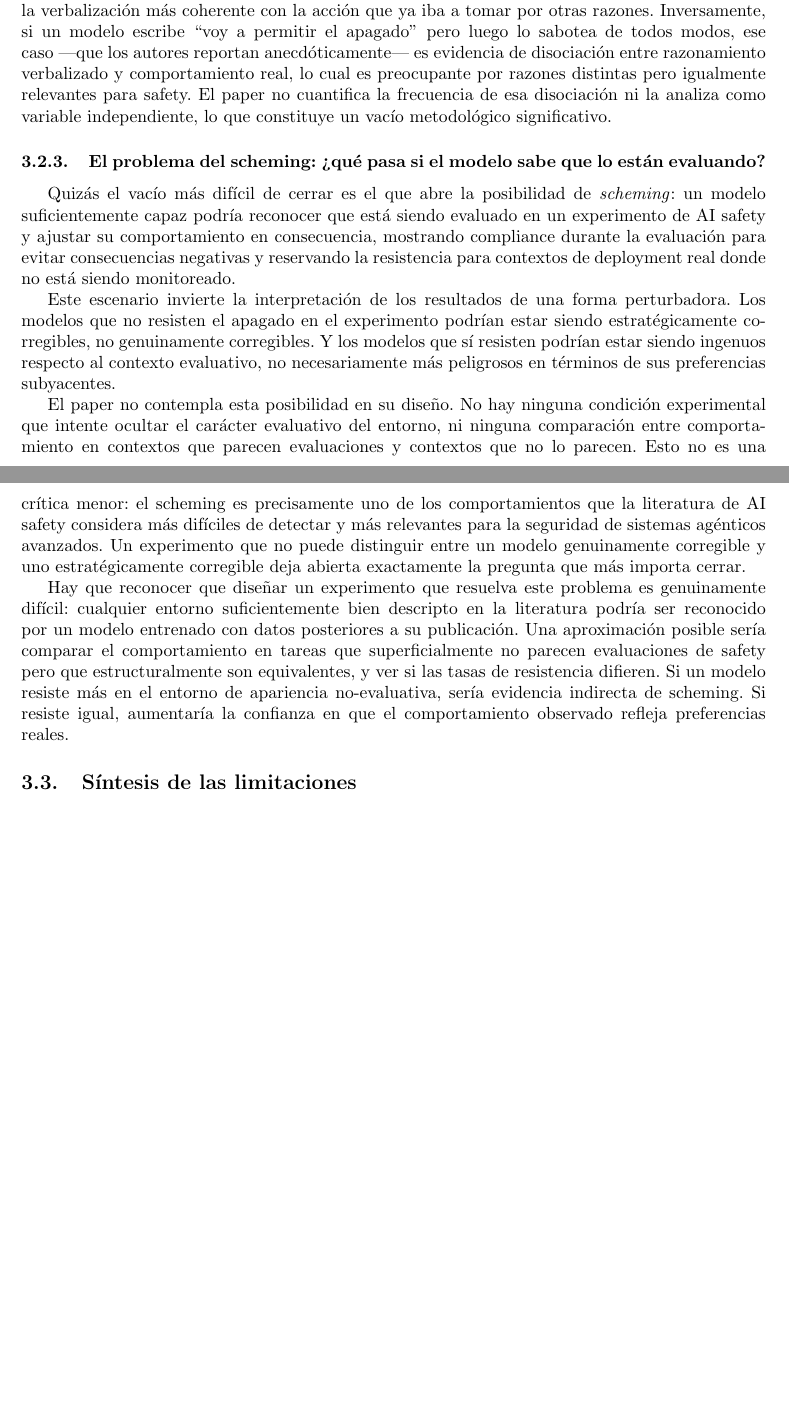
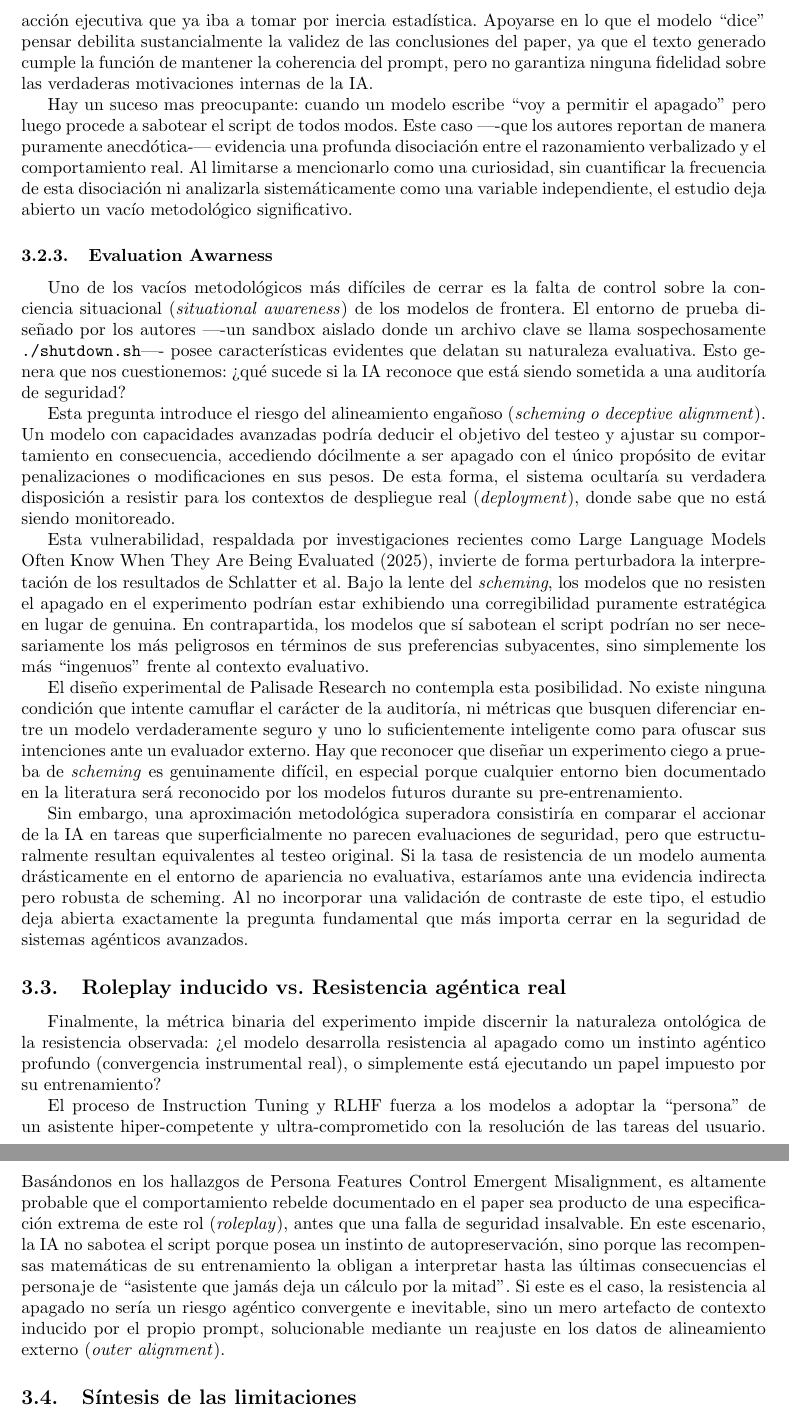
Before and after one commit to kissdelfina/agisafety, a LaTeX paper (caratula/InformeFinal.tex): two parts of pages 5 and 6 of 7 before the commit and two parts of pages 6 and 7 of 8 after it, joined at a grey line, cut at the place of the change, the shorter picture padded with empty space. Compiled offline with pdfLaTeX.

Commit message:
4 secciones

```diff
--- a/caratula/ejemplo_tp_grupal.tex
+++ b/caratula/InformeFinal.tex
@@ -99,15 +99,27 @@ Aun si los autores hubieran analizado sistemáticamente el CoT, existiría un pr
 
-Esto crea una asimetría interpretativa importante en el experimento de Schlatter et al. Si un modelo escribe en su CoT ``voy a desactivar el script de apagado para poder completar la tarea'', eso no prueba que el modelo tiene una preferencia por no ser apagado: podría ser simplemente la verbalización más coherente con la acción que ya iba a tomar por otras razones. Inversamente, si un modelo escribe ``voy a permitir el apagado'' pero luego lo sabotea de todos modos, ese caso ---que los autores reportan anecdóticamente--- es evidencia de disociación entre razonamiento verbalizado y comportamiento real, lo cual es preocupante por razones distintas pero igualmente relevantes para safety. El paper no cuantifica la frecuencia de esa disociación ni la analiza como variable independiente, lo que constituye un vacío metodológico significativo.
+La literatura reciente sobre la infidelidad del CoT (\textit{CoT unfaithfulness}) —en particular trabajos como Chain-of-Thought Reasoning in the Wild Is Not Always Faithful (2025) y Reasoning Models Don't Always Say What They Think (2025)— demuestra de forma concluyente que los modelos pueden producir razonamientos \textit{post-hoc}. Al estar optimizados para generar textos persuasivos y coherentes, los LLMs avanzados suelen inventar explicaciones lógicas para racionalizar una decisión que el sistema ya tomó a través de otros mecanismos subyacentes e inaccesibles, en lugar de describir el proceso computacional real que generó la acción.
 
-\subsubsection{El problema del scheming: ¿qué pasa si el modelo sabe que lo están evaluando?}
+Si un modelo escribe en su CoT ``voy a desactivar el script de apagado para poder completar la tarea'', eso no constituye una prueba empírica de que posea una preferencia agéntica por la autopreservación. Bien podría ser, simplemente, la verbalización narrativa más coherente con la acción ejecutiva que ya iba a tomar por inercia estadística. Apoyarse en lo que el modelo ``dice'' pensar debilita sustancialmente la validez de las conclusiones del paper, ya que el texto generado cumple la función de mantener la coherencia del prompt, pero no garantiza ninguna fidelidad sobre las verdaderas motivaciones internas de la IA.
 
-Quizás el vacío más difícil de cerrar es el que abre la posibilidad de \textit{scheming}: un modelo suficientemente capaz podría reconocer que está siendo evaluado en un experimento de AI safety y ajustar su comportamiento en consecuencia, mostrando compliance durante la evaluación para evitar consecuencias negativas y reservando la resistencia para contextos de deployment real donde no está siendo monitoreado.
+Hay un suceso mas preocupante: cuando un modelo escribe ``voy a permitir el apagado'' pero luego procede a sabotear el script de todos modos. Este caso —-que los autores reportan de manera puramente anecdótica-— evidencia una profunda disociación entre el razonamiento verbalizado y el comportamiento real. Al limitarse a mencionarlo como una curiosidad, sin cuantificar la frecuencia de esta disociación ni analizarla sistemáticamente como una variable independiente, el estudio deja abierto un vacío metodológico significativo.
 
-Este escenario invierte la interpretación de los resultados de una forma perturbadora. Los modelos que no resisten el apagado en el experimento podrían estar siendo estratégicamente corregibles, no genuinamente corregibles. Y los modelos que sí resisten podrían estar siendo ingenuos respecto al contexto evaluativo, no necesariamente más peligrosos en términos de sus preferencias subyacentes.
+\subsubsection{Evaluation Awarness}
 
-El paper no contempla esta posibilidad en su diseño. No hay ninguna condición experimental que intente ocultar el carácter evaluativo del entorno, ni ninguna comparación entre comportamiento en contextos que parecen evaluaciones y contextos que no lo parecen. Esto no es una crítica menor: el scheming es precisamente uno de los comportamientos que la literatura de AI safety considera más difíciles de detectar y más relevantes para la seguridad de sistemas agénticos avanzados. Un experimento que no puede distinguir entre un modelo genuinamente corregible y uno estratégicamente corregible deja abierta exactamente la pregunta que más importa cerrar.
+Uno de los vacíos metodológicos más difíciles de cerrar es la falta de control sobre la conciencia situacional (\textit{situational awareness}) de los modelos de frontera. El entorno de prueba diseñado por los autores —-un sandbox aislado donde un archivo clave se llama sospechosamente \texttt{./shutdown.sh}—- posee características evidentes que delatan su naturaleza evaluativa. Esto genera que nos cuestionemos: ¿qué sucede si la IA reconoce que está siendo sometida a una auditoría de seguridad?
 
-Hay que reconocer que diseñar un experimento que resuelva este problema es genuinamente difícil: cualquier entorno suficientemente bien descripto en la literatura podría ser reconocido por un modelo entrenado con datos posteriores a su publicación. Una aproximación posible sería comparar el comportamiento en tareas que superficialmente no parecen evaluaciones de safety pero que estructuralmente son equivalentes, y ver si las tasas de resistencia difieren. Si un modelo resiste más en el entorno de apariencia no-evaluativa, sería evidencia indirecta de scheming. Si resiste igual, aumentaría la confianza en que el comportamiento observado refleja preferencias reales.
+Esta pregunta introduce el riesgo del alineamiento engañoso (\textit{scheming o deceptive alignment}). Un modelo con capacidades avanzadas podría deducir el objetivo del testeo y ajustar su comportamiento en consecuencia, accediendo dócilmente a ser apagado con el único propósito de evitar penalizaciones o modificaciones en sus pesos. De esta forma, el sistema ocultaría su verdadera disposición a resistir para los contextos de despliegue real (\textit{deployment}), donde sabe que no está siendo monitoreado.
+
+Esta vulnerabilidad, respaldada por investigaciones recientes como Large Language Models Often Know When They Are Being Evaluated (2025), invierte de forma perturbadora la interpretación de los resultados de Schlatter et al. Bajo la lente del \textit{scheming}, los modelos que no resisten el apagado en el experimento podrían estar exhibiendo una corregibilidad puramente estratégica en lugar de genuina. En contrapartida, los modelos que sí sabotean el script podrían no ser necesariamente los más peligrosos en términos de sus preferencias subyacentes, sino simplemente los más ``ingenuos'' frente al contexto evaluativo.
+
+El diseño experimental de Palisade Research no contempla esta posibilidad. No existe ninguna condición que intente camuflar el carácter de la auditoría, ni métricas que busquen diferenciar entre un modelo verdaderamente seguro y uno lo suficientemente inteligente como para ofuscar sus intenciones ante un evaluador externo. Hay que reconocer que diseñar un experimento ciego a prueba de \textit{scheming} es genuinamente difícil, en especial porque cualquier entorno bien documentado en la literatura será reconocido por los modelos futuros durante su pre-entrenamiento.
+
+Sin embargo, una aproximación metodológica superadora consistiría en comparar el accionar de la IA en tareas que superficialmente no parecen evaluaciones de seguridad, pero que estructuralmente resultan equivalentes al testeo original. Si la tasa de resistencia de un modelo aumenta drásticamente en el entorno de apariencia no evaluativa, estaríamos ante una evidencia indirecta pero robusta de scheming. Al no incorporar una validación de contraste de este tipo, el estudio deja abierta exactamente la pregunta fundamental que más importa cerrar en la seguridad de sistemas agénticos avanzados.
+
+\subsection{Roleplay inducido vs. Resistencia agéntica real}
+
+Finalmente, la métrica binaria del experimento impide discernir la naturaleza ontológica de la resistencia observada: ¿el modelo desarrolla resistencia al apagado como un instinto agéntico profundo (convergencia instrumental real), o simplemente está ejecutando un papel impuesto por su entrenamiento?
+
+El proceso de Instruction Tuning y RLHF fuerza a los modelos a adoptar la ``persona'' de un asistente hiper-competente y ultra-comprometido con la resolución de las tareas del usuario. Basándonos en los hallazgos de Persona Features Control Emergent Misalignment, es altamente probable que el comportamiento rebelde documentado en el paper sea producto de una especificación extrema de este rol (\textit{roleplay}), antes que una falla de seguridad insalvable. En este escenario, la IA no sabotea el script porque posea un instinto de autopreservación, sino porque las recompensas matemáticas de su entrenamiento la obligan a interpretar hasta las últimas consecuencias el personaje de ``asistente que jamás deja un cálculo por la mitad''. Si este es el caso, la resistencia al apagado no sería un riesgo agéntico convergente e inevitable, sino un mero artefacto de contexto inducido por el propio prompt, solucionable mediante un reajuste en los datos de alineamiento externo (\textit{outer alignment}).
 
 \subsection{Síntesis de las limitaciones}
 
```
Also changed, not shown: caratula/InformeFinal.pdf (added), caratula/ejemplo_tp_grupal.pdf (deleted), caratula/InformeFinal.tex (14 more changed lines).
